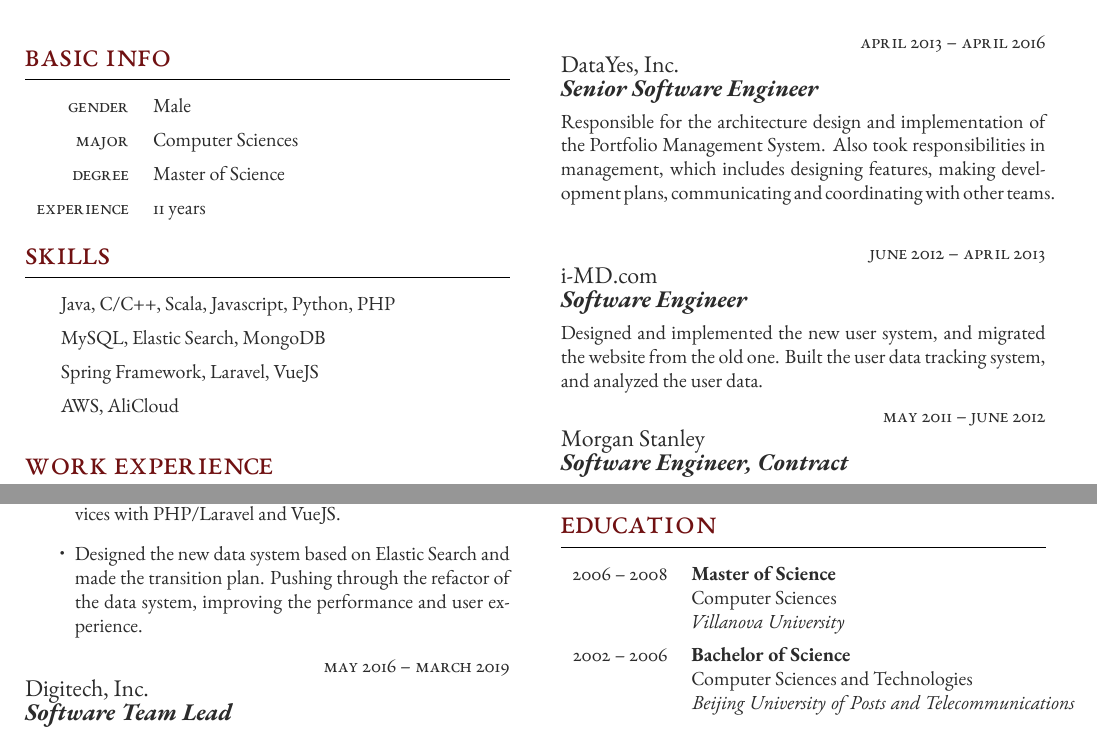
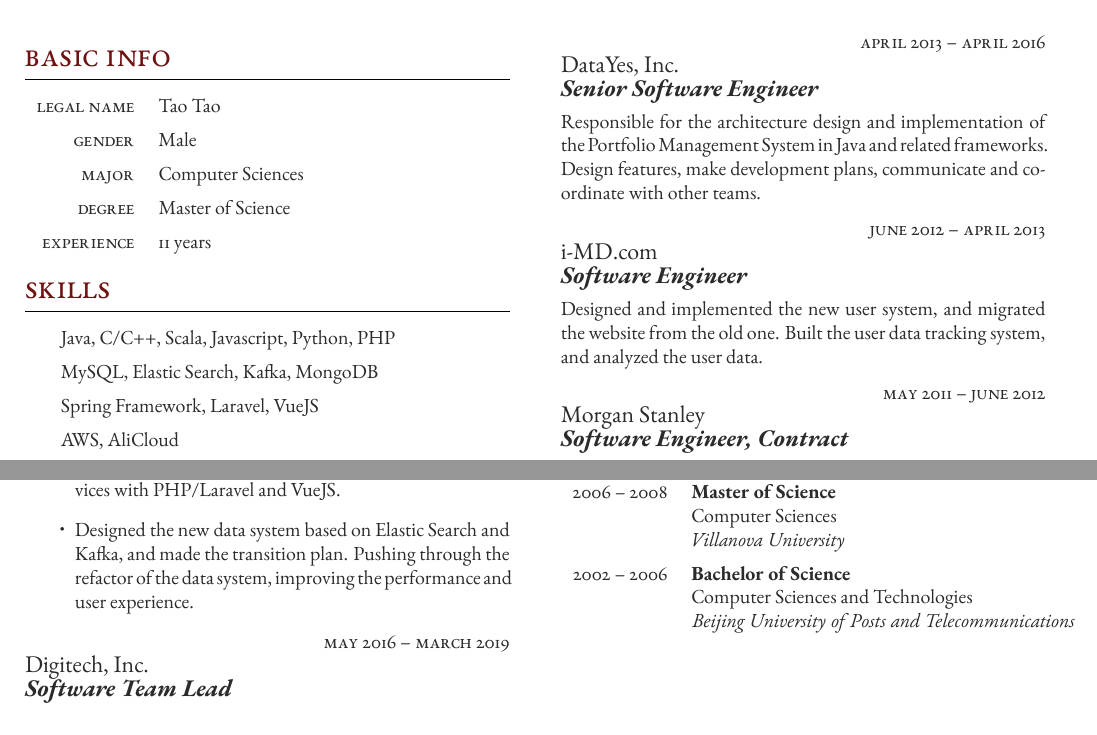
Before and after one commit to taot/cv, a LaTeX CV (resume_en_freeman.tex): two parts of the page, joined at a grey line, cut so that both start at the same text. Compiled offline with XeLaTeX.

Commit message:
update resume

```diff
--- a/resume_en_freeman.tex
+++ b/resume_en_freeman.tex
@@ -72,6 +72,7 @@
 %------------------------------------------------
 
 \begin{supertabular}{r l} % Start a table with two columns, the table will ensure everything is aligned
+    \tableentry{Legal Name}{Tao Tao}{spaceafter}
 	\tableentry{Gender}{Male}{spaceafter}
 	\tableentry{Major}{Computer Sciences}{spaceafter}
 	\tableentry{Degree}{Master of Science}{spaceafter}
@@ -96,7 +97,7 @@
 \begin{supertabular}{r l} % Start a table with two columns, the table will ensure everything is aligned
 
 	\tableentry{}{Java, C/C++, Scala, Javascript, Python, PHP}{spaceafter}
-	\tableentry{}{MySQL, Elastic Search, MongoDB}{spaceafter}
+	\tableentry{}{MySQL, Elastic Search, Kafka, MongoDB}{spaceafter}
 	\tableentry{}{Spring Framework, Laravel, VueJS}{spaceafter}
 	\tableentry{}{AWS, AliCloud}{spaceafter}
 
@@ -133,7 +134,7 @@
 	\begin{itemize}
         \item Import realty listing data from various data sources and do the data cleaning.
         \item Write frontend web pages / mobile app and backend services with PHP/Laravel and VueJS.
-        \item Designed the new data system based on Elastic Search and made the transition plan. Pushing through the refactor of the data system, improving the performance and user experience.
+        \item Designed the new data system based on Elastic Search and Kafka, and made the transition plan. Pushing through the refactor of the data system, improving the performance and user experience.
     \end{itemize}
 
 %------------------------------------------------
@@ -181,7 +182,7 @@
 	{} % FT/PT (full time or part time)
 	{DataYes, Inc.} % Employer
 	{Senior Software Engineer} % Job title
-	{Responsible for the architecture design and implementation of the Portfolio Management System. Also took responsibilities in management, which includes designing features, making development plans, communicating and coordinating with other teams.}
+	{Responsible for the architecture design and implementation of the Portfolio Management System in Java and related frameworks. Design features, make development plans, communicate and coordinate with other teams.}
 
 %------------------------------------------------
 
```
Also changed, not shown: pdf/resume_taot.pdf.
